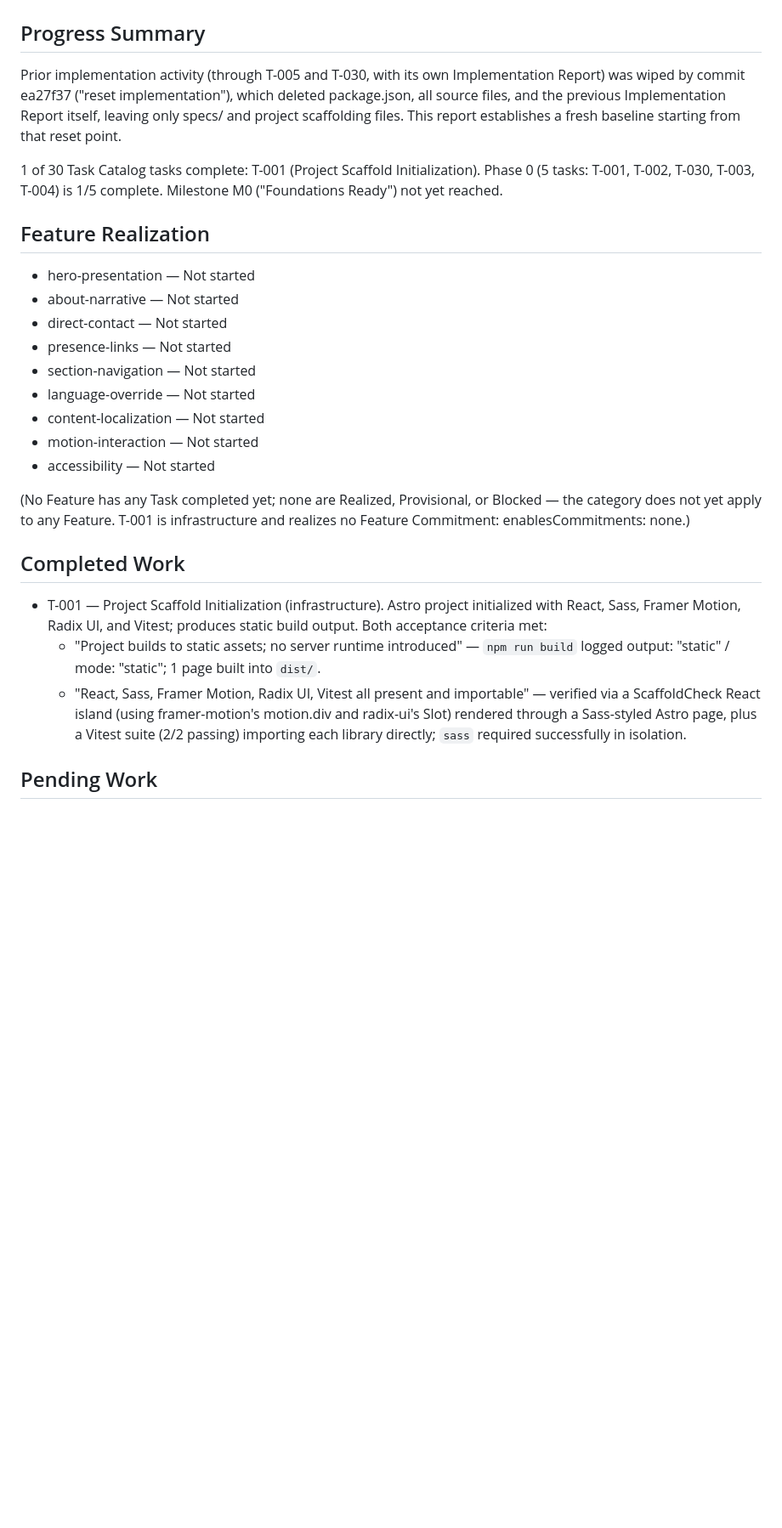
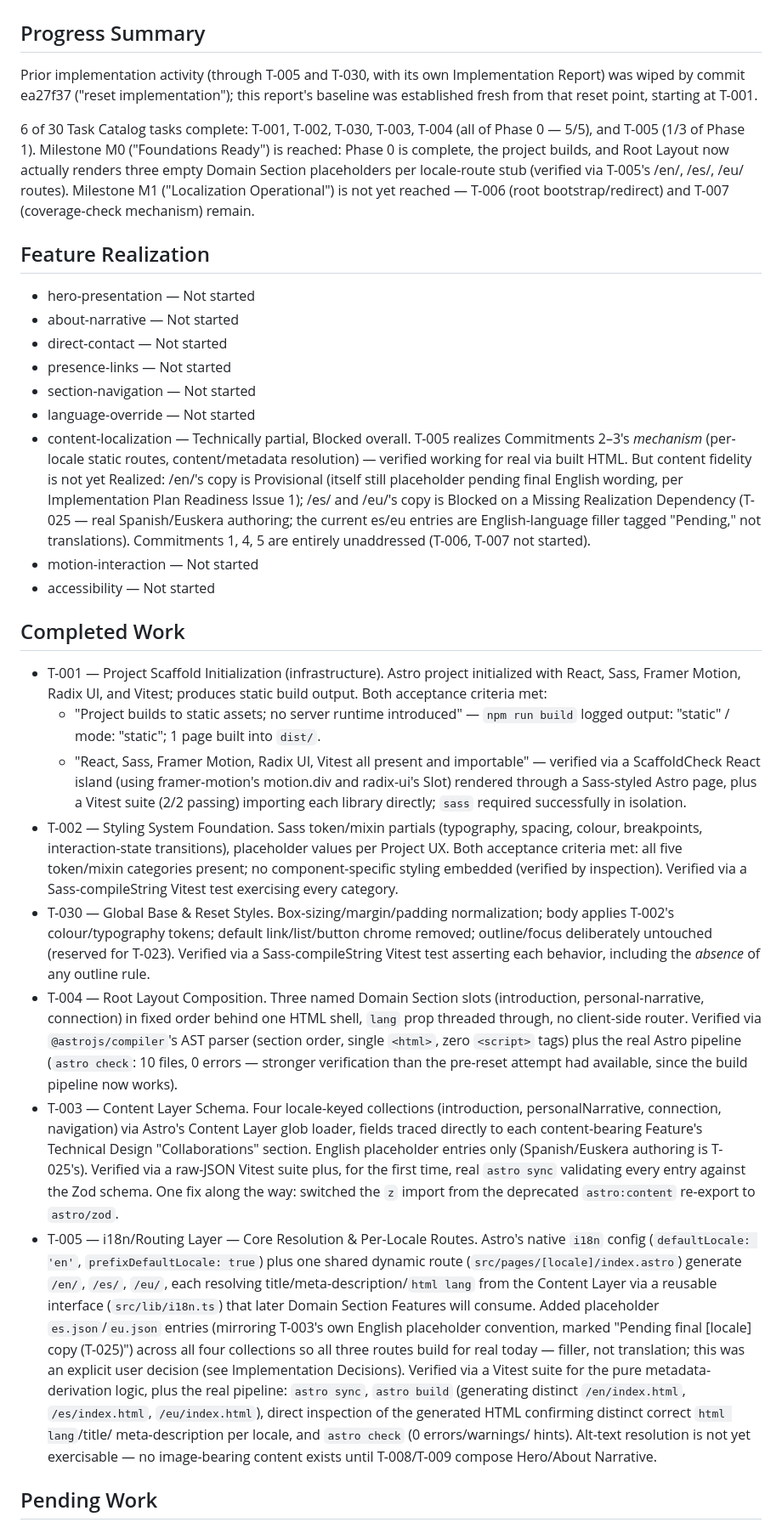
Before and after one commit to moralazizurbhi-tech/javimorala-com, a Markdown page: specs/implementation-report.md, the part around one of its changes. Shown at 85% size. Rendered like a GitHub page; blank space fills up the shorter version.

```diff
--- a/specs/implementation-report.md
+++ b/specs/implementation-report.md
@@ -3,14 +3,17 @@
 ## Progress Summary
 
 Prior implementation activity (through T-005 and T-030, with its own
-Implementation Report) was wiped by commit ea27f37 ("reset implementation"),
-which deleted package.json, all source files, and the previous Implementation
-Report itself, leaving only specs/ and project scaffolding files. This report
-establishes a fresh baseline starting from that reset point.
+Implementation Report) was wiped by commit ea27f37 ("reset implementation");
+this report's baseline was established fresh from that reset point,
+starting at T-001.
 
-1 of 30 Task Catalog tasks complete: T-001 (Project Scaffold Initialization).
-Phase 0 (5 tasks: T-001, T-002, T-030, T-003, T-004) is 1/5 complete.
-Milestone M0 ("Foundations Ready") not yet reached.
+6 of 30 Task Catalog tasks complete: T-001, T-002, T-030, T-003, T-004 (all
+of Phase 0 — 5/5), and T-005 (1/3 of Phase 1). Milestone M0 ("Foundations
+Ready") is reached: Phase 0 is complete, the project builds, and Root
+Layout now actually renders three empty Domain Section placeholders per
+locale-route stub (verified via T-005's /en/, /es/, /eu/ routes). Milestone
+M1 ("Localization Operational") is not yet reached — T-006 (root
+bootstrap/redirect) and T-007 (coverage-check mechanism) remain.
 
 ## Feature Realization
 
@@ -20,13 +23,18 @@ Milestone M0 ("Foundations Ready") not yet reached.
 - presence-links — Not started
 - section-navigation — Not started
 - language-override — Not started
-- content-localization — Not started
+- content-localization — Technically partial, Blocked overall. T-005
+  realizes Commitments 2–3's *mechanism* (per-locale static routes,
+  content/metadata resolution) — verified working for real via built HTML.
+  But content fidelity is not yet Realized: /en/'s copy is Provisional
+  (itself still placeholder pending final English wording, per
+  Implementation Plan Readiness Issue 1); /es/ and /eu/'s copy is Blocked
+  on a Missing Realization Dependency (T-025 — real Spanish/Euskera
+  authoring; the current es/eu entries are English-language filler tagged
+  "Pending," not translations). Commitments 1, 4, 5 are entirely
+  unaddressed (T-006, T-007 not started).
 - motion-interaction — Not started
 - accessibility — Not started
-
-(No Feature has any Task completed yet; none are Realized, Provisional, or
-Blocked — the category does not yet apply to any Feature. T-001 is
-infrastructure and realizes no Feature Commitment: enablesCommitments: none.)
 
 ## Completed Work
 
@@ -41,6 +49,51 @@ infrastructure and realizes no Feature Commitment: enablesCommitments: none.)
     framer-motion's motion.div and radix-ui's Slot) rendered through a
     Sass-styled Astro page, plus a Vitest suite (2/2 passing) importing
     each library directly; `sass` required successfully in isolation.
+- T-002 — Styling System Foundation. Sass token/mixin partials
+  (typography, spacing, colour, breakpoints, interaction-state
+  transitions), placeholder values per Project UX. Both acceptance
+  criteria met: all five token/mixin categories present; no
+  component-specific styling embedded (verified by inspection). Verified
+  via a Sass-compileString Vitest test exercising every category.
+- T-030 — Global Base & Reset Styles. Box-sizing/margin/padding
+  normalization; body applies T-002's colour/typography tokens; default
+  link/list/button chrome removed; outline/focus deliberately untouched
+  (reserved for T-023). Verified via a Sass-compileString Vitest test
+  asserting each behavior, including the *absence* of any outline rule.
+- T-004 — Root Layout Composition. Three named Domain Section slots
+  (introduction, personal-narrative, connection) in fixed order behind one
+  HTML shell, `lang` prop threaded through, no client-side router.
+  Verified via `@astrojs/compiler`'s AST parser (section order, single
+  `<html>`, zero `<script>` tags) plus the real Astro pipeline (`astro
+  check`: 10 files, 0 errors — stronger verification than the pre-reset
+  attempt had available, since the build pipeline now works).
+- T-003 — Content Layer Schema. Four locale-keyed collections
+  (introduction, personalNarrative, connection, navigation) via Astro's
+  Content Layer glob loader, fields traced directly to each
+  content-bearing Feature's Technical Design "Collaborations" section.
+  English placeholder entries only (Spanish/Euskera authoring is T-025's).
+  Verified via a raw-JSON Vitest suite plus, for the first time, real
+  `astro sync` validating every entry against the Zod schema. One fix
+  along the way: switched the `z` import from the deprecated
+  `astro:content` re-export to `astro/zod`.
+- T-005 — i18n/Routing Layer — Core Resolution & Per-Locale Routes.
+  Astro's native `i18n` config (`defaultLocale: 'en'`,
+  `prefixDefaultLocale: true`) plus one shared dynamic route
+  (`src/pages/[locale]/index.astro`) generate `/en/`, `/es/`, `/eu/`, each
+  resolving title/meta-description/`html lang` from the Content Layer via
+  a reusable interface (`src/lib/i18n.ts`) that later Domain Section
+  Features will consume. Added placeholder `es.json`/`eu.json` entries
+  (mirroring T-003's own English placeholder convention, marked "Pending
+  final [locale] copy (T-025)") across all four collections so all three
+  routes build for real today — filler, not translation; this was an
+  explicit user decision (see Implementation Decisions). Verified via a
+  Vitest suite for the pure metadata-derivation logic, plus the real
+  pipeline: `astro sync`, `astro build` (generating distinct
+  `/en/index.html`, `/es/index.html`, `/eu/index.html`), direct inspection
+  of the generated HTML confirming distinct correct `html lang`/title/
+  meta-description per locale, and `astro check` (0 errors/warnings/
+  hints). Alt-text resolution is not yet exercisable — no image-bearing
+  content exists until T-008/T-009 compose Hero/About Narrative.
 
 ## Pending Work
 
```
Also changed, not shown: other parts of specs/implementation-report.md (+97 -63 lines).
